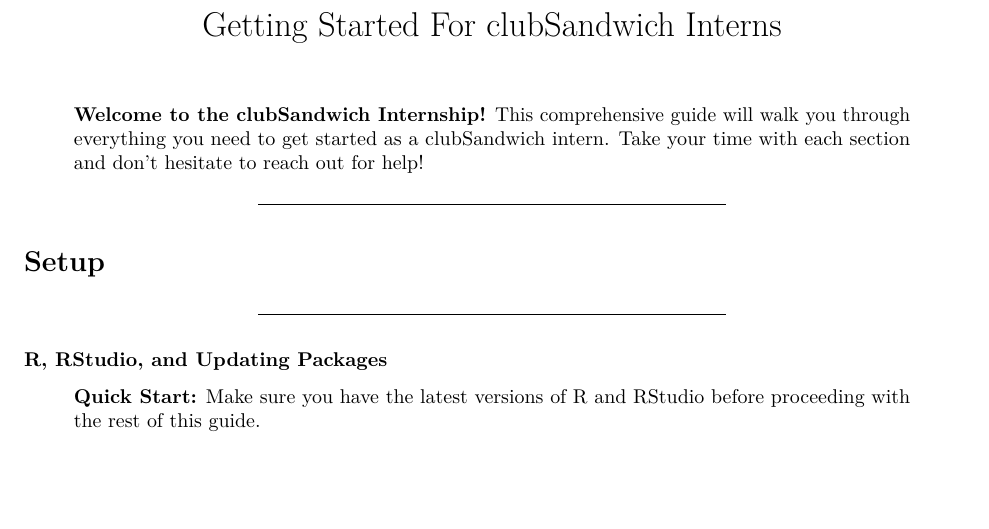
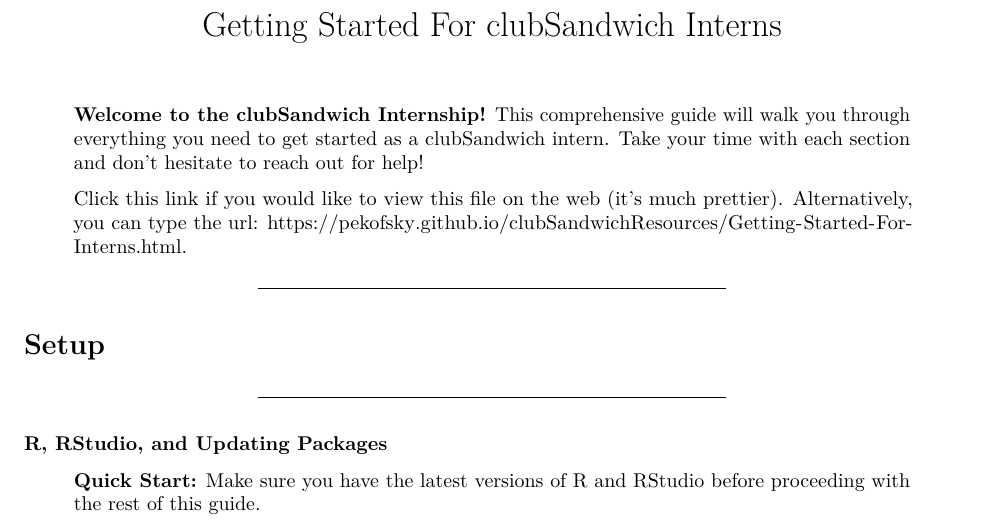
Before and after one commit to pekofsky/clubSandwichResources, an R Markdown document (Getting Started For Interns - PDF Version.Rmd): part of page 1 of 5, cut so that both start at the same text, the shorter picture padded with empty space. Rendered offline with R 4.5, knitr and Pandoc, then LaTeX, with nearby package versions.

Commit message:
Added link to web version in all documents.

```diff
--- a/Getting Started For Interns - PDF Version.Rmd
+++ b/Getting Started For Interns - PDF Version.Rmd
@@ -8,6 +8,8 @@
 ---
 
 > **Welcome to the clubSandwich Internship!** This comprehensive guide will walk you through everything you need to get started as a clubSandwich intern. Take your time with each section and don't hesitate to reach out for help!
+
+> Click [this link](https://pekofsky.github.io/clubSandwichResources/Getting-Started-For-Interns.html) if you would like to view this file on the web (it's much prettier). Alternatively, you can type the url: https://pekofsky.github.io/clubSandwichResources/Getting-Started-For-Interns.html.
 
 ------------------------------------------------------------------------
 
```
Also changed, not shown: Getting Started For Interns.Rmd (+2 -0 lines), Getting-Started-For-Interns.html.
